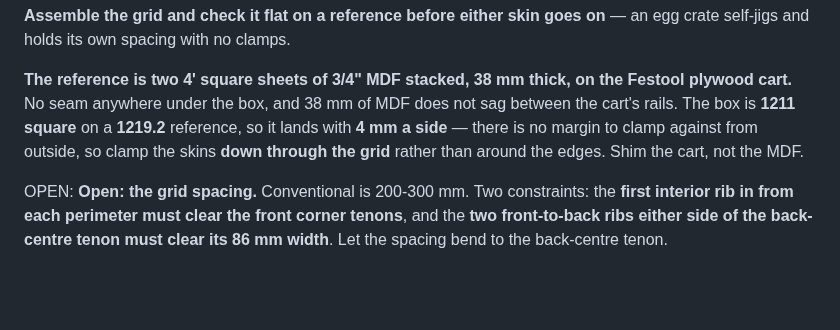
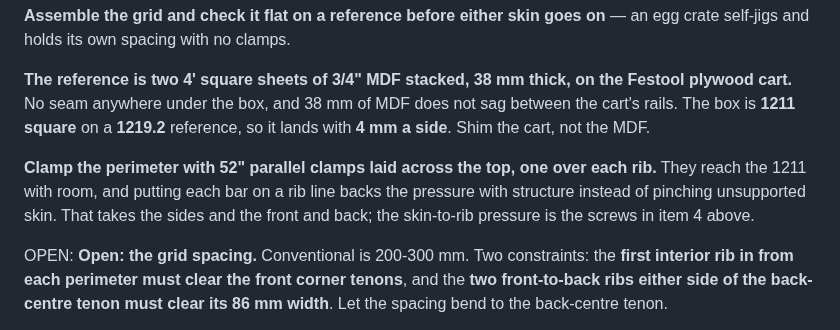
Before and after one commit to ioSenderV2/CNCBuild, a Markdown page: machine/assembly.md, the part around the change. Drawn GitHub-style; blank space fills up the shorter version.

```diff
--- a/machine/assembly.md
+++ b/machine/assembly.md
@@ -672,9 +672,13 @@ self-jigs and holds its own spacing with no clamps.
 
 **The reference is two 4' square sheets of 3/4" MDF stacked, 38 mm thick, on the Festool plywood
 cart.** No seam anywhere under the box, and 38 mm of MDF does not sag between the cart's rails.
-The box is **1211 square** on a **1219.2** reference, so it lands with **4 mm a side** — there is
-no margin to clamp against from outside, so clamp the skins **down through the grid** rather than
-around the edges. Shim the cart, not the MDF.
+The box is **1211 square** on a **1219.2** reference, so it lands with **4 mm a side**. Shim the
+cart, not the MDF.
+
+**Clamp the perimeter with 52" parallel clamps laid across the top, one over each rib.** They reach
+the 1211 with room, and putting each bar on a rib line backs the pressure with structure instead of
+pinching unsupported skin. That takes the sides and the front and back; the skin-to-rib pressure is
+the screws in item 4 above.
 
 OPEN: **Open: the grid spacing.** Conventional is 200-300 mm. Two constraints: the **first interior rib
 in from each perimeter must clear the front corner tenons**, and the **two front-to-back ribs either
```
Also changed, not shown: STATUS.md (+18 -18 lines).
